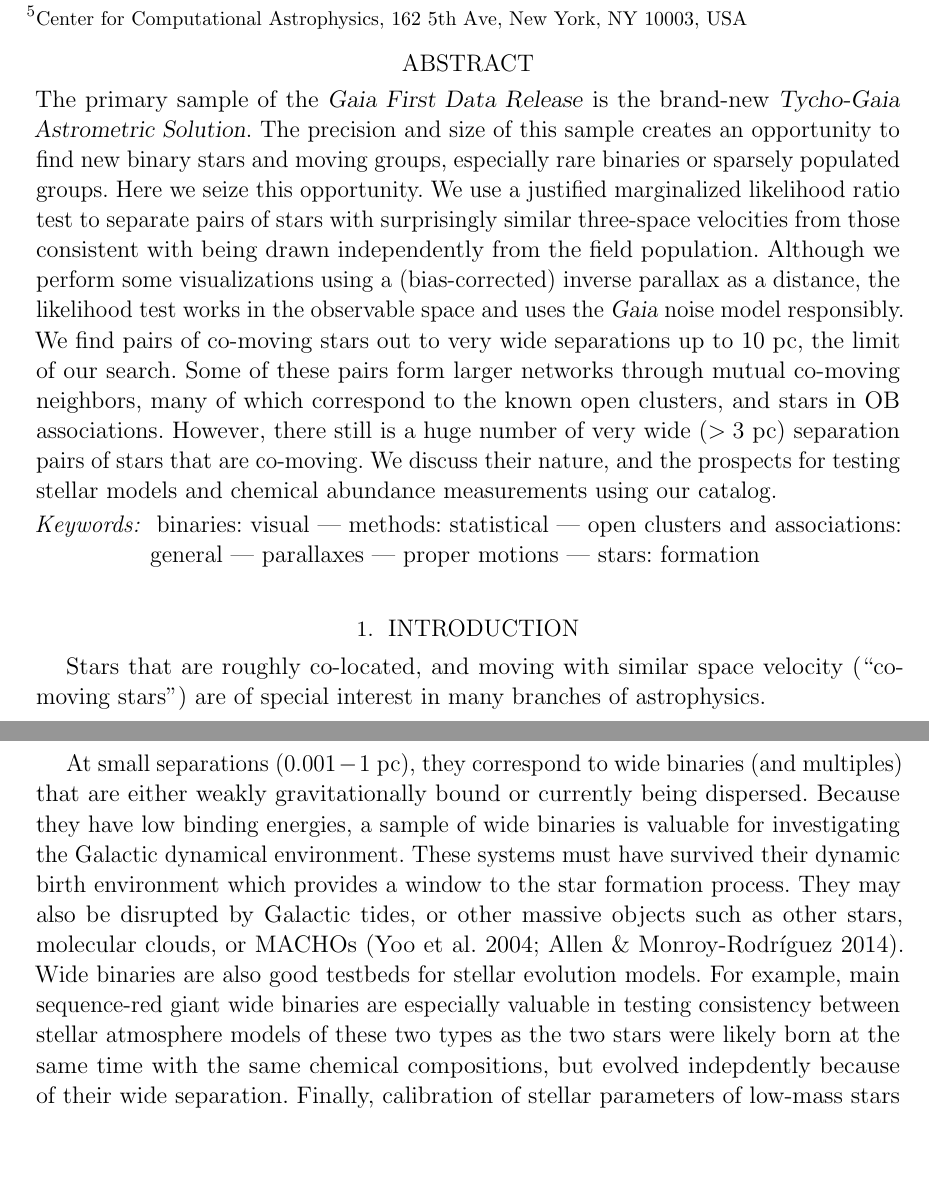
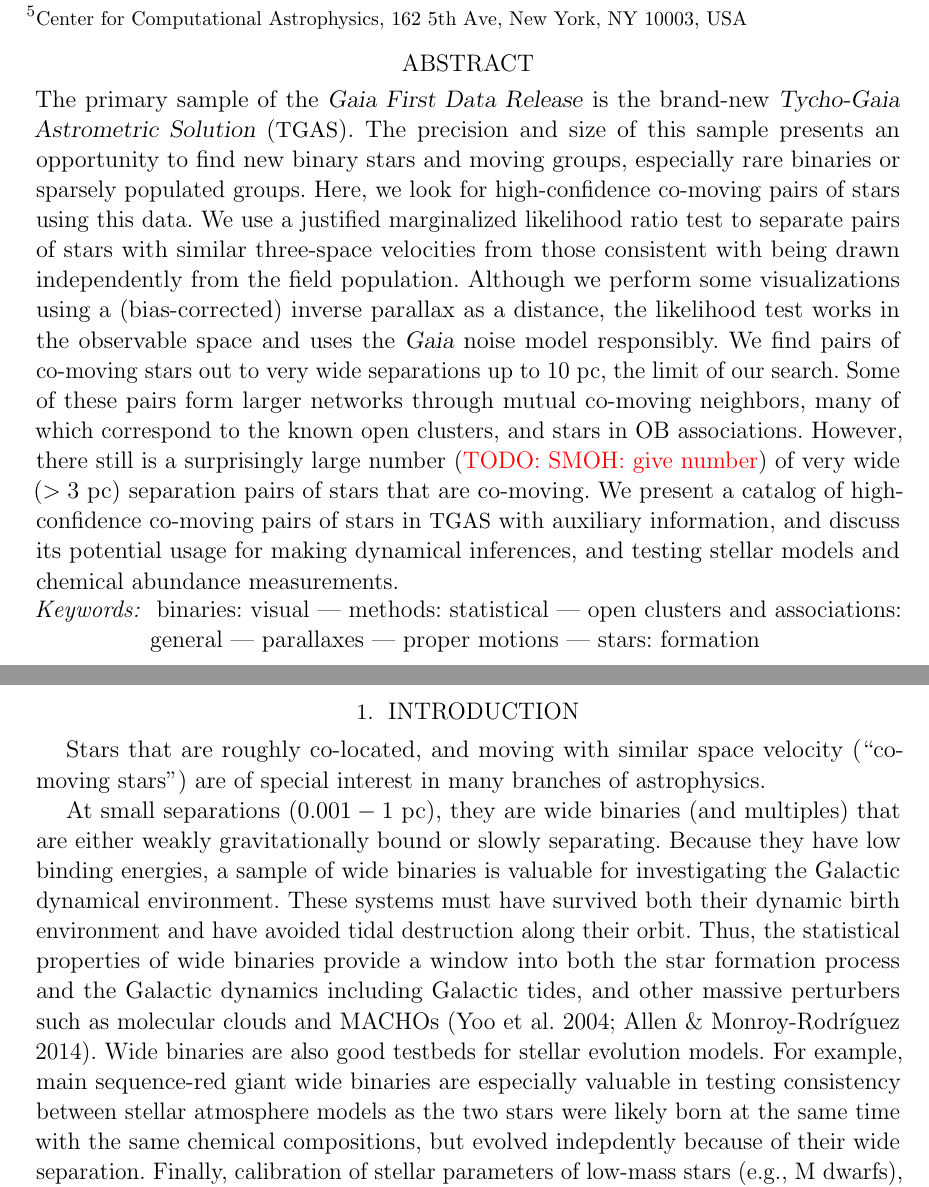
Before and after one commit to smoh/gaia-comoving-stars, a LaTeX paper (paper/ms.tex): two parts of pages 1 and 2 of 19, joined at a grey line, cut so that both start at the same text, the shorter picture padded with empty space. Compiled offline with pdfLaTeX; a LaTeX package or settings file that is missing is left out.

Commit message:
Edit abstract and text (from DNS)

```diff
--- a/paper/ms.tex
+++ b/paper/ms.tex
@@ -87,14 +87,14 @@
 \begin{abstract}
 % Context
 The primary sample of the \gaia\ \textsl{First Data Release} is the brand-new
-\textsl{Tycho-Gaia Astrometric Solution}. The precision and size of this sample
-creates an opportunity to find new binary stars and moving groups, especially
+\textsl{Tycho-Gaia Astrometric Solution} (\tgas). The precision and size of this sample
+presents an opportunity to find new binary stars and moving groups, especially
 rare binaries or sparsely populated groups.
 % Aims
-Here we seize this opportunity.
+Here, we look for high-confidence co-moving pairs of stars using this data.
 % Methods
 We use a justified marginalized likelihood ratio test to separate
-pairs of stars with surprisingly similar three-space velocities from
+pairs of stars with similar three-space velocities from
 those consistent with being drawn independently from the field
 population.  Although we perform some visualizations using a
 (bias-corrected) inverse parallax as a distance, the likelihood test
@@ -105,16 +105,13 @@ We find pairs of co-moving stars out to very wide
 separations up to 10~pc, the limit of our search.
 Some of these pairs form larger networks through mutual co-moving neighbors,
 many of which correspond to the known open clusters, and stars in OB associations.
-However, there still is a huge number of very wide ($>3$~pc) separation pairs of
-stars that are co-moving.
-We discuss their nature, and the prospects for testing stellar models and chemical
-abundance measurements using our catalog.
-
-% change to probabilistic statement "co-moving"
-% we present a table of co-moving pairs
-% add dynamical inference
-% the last line = the most important thing
-
+However, there still is a surprisingly large number (\todo{SMOH: give number})
+of very wide ($>3$~pc) separation pairs of stars that are co-moving.
+We present a catalog of high-confidence co-moving pairs of stars in \tgas\
+with auxiliary information,
+and discuss its potential usage
+for making dynamical inferences, and testing stellar models and chemical
+abundance measurements.
 
 % HOGG:
 % There does not seem to be any tidal-disruption feature in the separation distribution
@@ -145,18 +142,20 @@ abundance measurements using our catalog.
 Stars that are roughly co-located, and moving with similar space velocity (``co-moving stars'')
 are of special interest in many branches of astrophysics.
 
-At small separations ($0.001-1$~pc), they correspond to wide binaries (and
-multiples) that are either weakly gravitationally bound or currently being
-dispersed.
+At small separations ($0.001-1$~pc), they are wide binaries (and
+multiples) that are either weakly gravitationally bound or
+slowly separating.
 Because they have low binding energies, a sample of wide binaries is valuable
 for investigating the Galactic dynamical environment.
-These systems must have survived their dynamic birth environment which
-provides a window to the star formation process.
-They may also be disrupted by Galactic tides, or other massive objects
-such as other stars, molecular clouds, or MACHOs \citep{Yoo:2004aa,Allen:2014aa}.
+These systems must have survived both their dynamic birth environment and
+have avoided tidal destruction along their orbit.
+Thus, the statistical properties of wide binaries provide a window into both the star formation
+process and the Galactic dynamics
+including Galactic tides, and other massive perturbers such as molecular clouds
+and MACHOs \citep{Yoo:2004aa,Allen:2014aa}.
 Wide binaries are also good testbeds for stellar evolution models.
 For example, main sequence-red giant wide binaries are especially valuable in
-testing consistency between stellar atmosphere models of these two types as the
+testing consistency between stellar atmosphere models as the
 two stars were likely born at the same time with the same chemical compositions,
 but evolved indepdently because of their wide separation.
 Finally, calibration of stellar parameters of low-mass stars (e.g., M dwarfs),
```
Also changed, not shown: paper/ms.tex (7 more changed lines).
